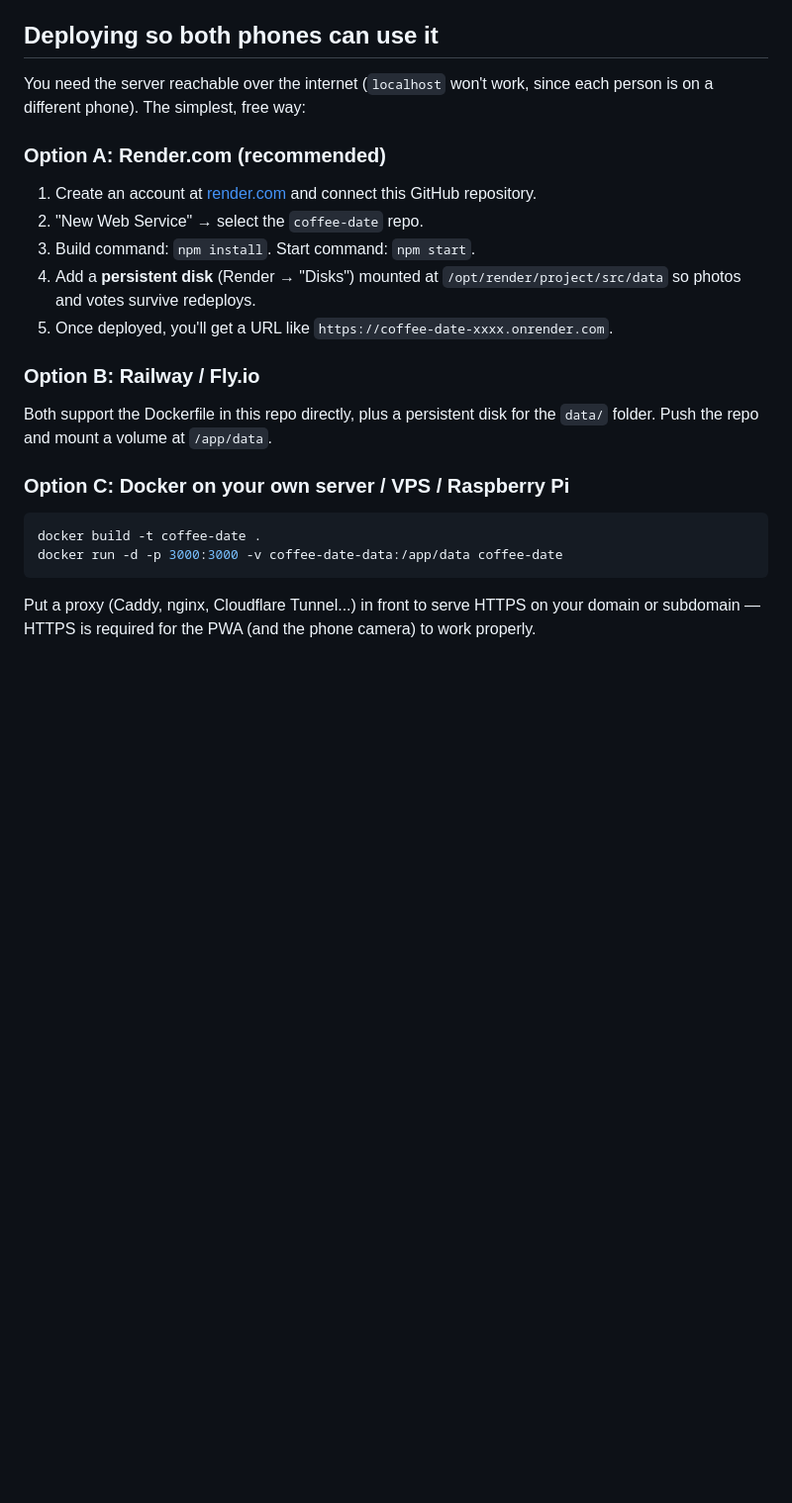
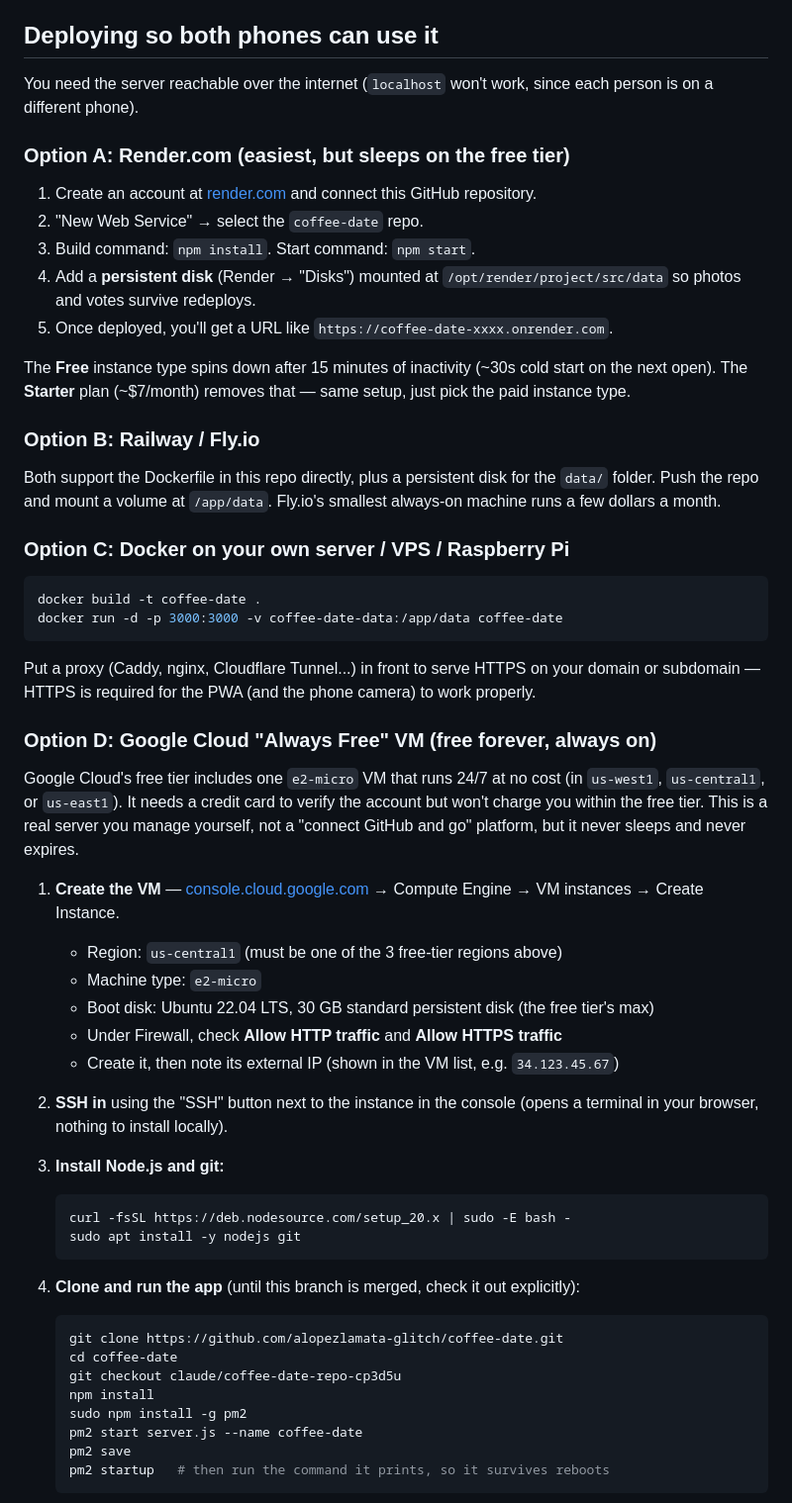
Before and after one commit to alopezlamata-glitch/coffee-date, a Markdown page: README.md, the part around one of its changes. Shown at 99% size. Rendered like a GitHub page; blank space fills up the shorter version.

Commit message:
Document Google Cloud Always Free VM as an always-on deploy option
Render's free tier sleeps after inactivity, which doesn't work for two
people expecting the app to be instantly available. Add a step-by-step
guide for Google Cloud's free e2-micro VM (genuinely free forever, no
sleep), using pm2 to keep the app running and Caddy + sslip.io for free
HTTPS without needing to own a domain.

Co-Authored-By: Claude Sonnet 5 <noreply@anthropic.com>
Claude-Session: https://claude.ai/code/session_012d2yRuJnKT3gLZPW6o39Mi

````diff
--- a/README.md
+++ b/README.md
@@ -39,9 +39,9 @@ which are not committed to the repository.
 ## Deploying so both phones can use it
 
 You need the server reachable over the internet (`localhost` won't work,
-since each person is on a different phone). The simplest, free way:
+since each person is on a different phone).
 
-### Option A: Render.com (recommended)
+### Option A: Render.com (easiest, but sleeps on the free tier)
 
 1. Create an account at [render.com](https://render.com) and connect this
    GitHub repository.
@@ -52,10 +52,15 @@ since each person is on a different phone). The simplest, free way:
 5. Once deployed, you'll get a URL like
    `https://coffee-date-xxxx.onrender.com`.
 
+The **Free** instance type spins down after 15 minutes of inactivity
+(~30s cold start on the next open). The **Starter** plan (~$7/month)
+removes that — same setup, just pick the paid instance type.
+
 ### Option B: Railway / Fly.io
 
 Both support the Dockerfile in this repo directly, plus a persistent disk
 for the `data/` folder. Push the repo and mount a volume at `/app/data`.
+Fly.io's smallest always-on machine runs a few dollars a month.
 
 ### Option C: Docker on your own server / VPS / Raspberry Pi
 
@@ -67,3 +72,45 @@ docker run -d -p 3000:3000 -v coffee-date-data:/app/data coffee-date
 Put a proxy (Caddy, nginx, Cloudflare Tunnel...) in front to serve HTTPS on
 your domain or subdomain — HTTPS is required for the PWA (and the phone
 camera) to work properly.
+
+### Option D: Google Cloud "Always Free" VM (free forever, always on)
+
+Google Cloud's free tier includes one `e2-micro` VM that runs 24/7 at no
+cost (in `us-west1`, `us-central1`, or `us-east1`). It needs a credit card
+to verify the account but won't charge you within the free tier. This is
+a real server you manage yourself, not a "connect GitHub and go" platform,
+but it never sleeps and never expires.
+
+1. **Create the VM** — [console.cloud.google.com](https://console.cloud.google.com)
+   → Compute Engine → VM instances → Create Instance.
+   - Region: `us-central1` (must be one of the 3 free-tier regions above)
+   - Machine type: `e2-micro`
+   - Boot disk: Ubuntu 22.04 LTS, 30 GB standard persistent disk (the free
+     tier's max)
+   - Under Firewall, check **Allow HTTP traffic** and **Allow HTTPS
+     traffic**
+   - Create it, then note its external IP (shown in the VM list, e.g.
+     `34.123.45.67`)
+
+2. **SSH in** using the "SSH" button next to the instance in the console
+   (opens a terminal in your browser, nothing to install locally).
+
+3. **Install Node.js and git:**
+   ```bash
+   curl -fsSL https://deb.nodesource.com/setup_20.x | sudo -E bash -
+   sudo apt install -y nodejs git
+   ```
+
+4. **Clone and run the app** (until this branch is merged, check it out
+   explicitly):
+   ```bash
+   git clone https://github.com/alopezlamata-glitch/coffee-date.git
+   cd coffee-date
+   git checkout claude/coffee-date-repo-cp3d5u
+   npm install
+   sudo npm install -g pm2
+   pm2 start server.js --name coffee-date
+   pm2 save
+   pm2 startup   # then run the command it prints, so it survives reboots
+   ```
+
````
Also changed, not shown: other parts of README.md (+30 -0 lines).
